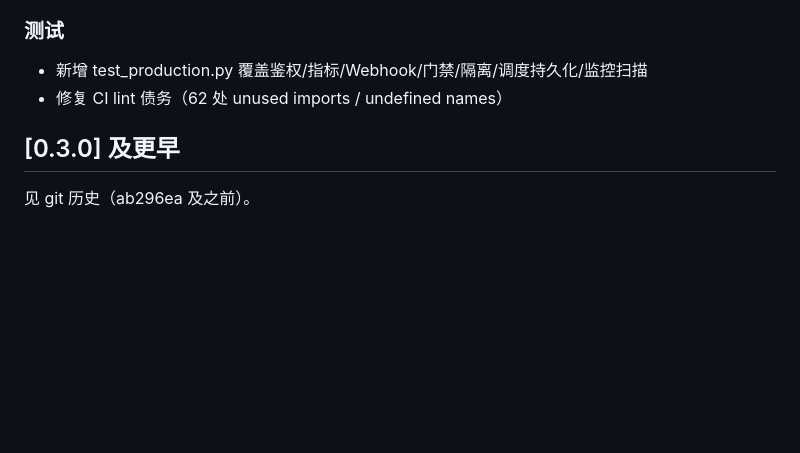
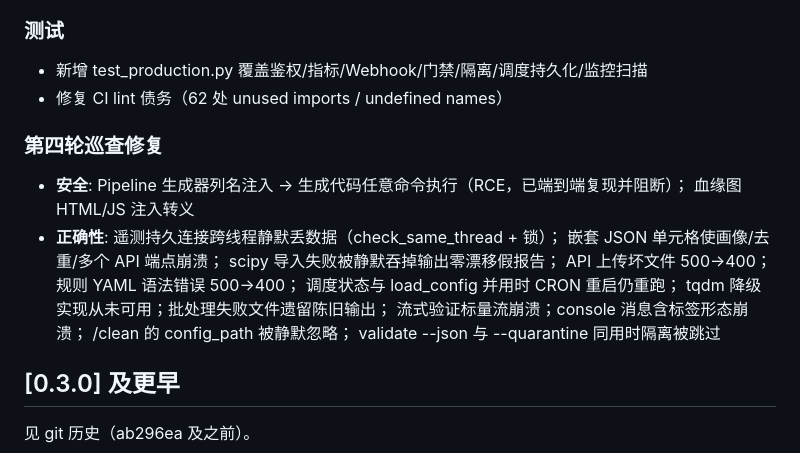
Before and after one commit to M-stars/DQEngine, a Markdown page: CHANGELOG.md, the part around the change. Rendered like a GitHub page; blank space fills up the shorter version.

Commit message:
文档: CHANGELOG 补充第四轮巡查修复记录

```diff
--- a/CHANGELOG.md
+++ b/CHANGELOG.md
@@ -53,6 +53,19 @@
 - 新增 test_production.py 覆盖鉴权/指标/Webhook/门禁/隔离/调度持久化/监控扫描
 - 修复 CI lint 债务（62 处 unused imports / undefined names）
 
+### 第四轮巡查修复
+- **安全**: Pipeline 生成器列名注入 → 生成代码任意命令执行（RCE，已端到端复现并阻断）；
+  血缘图 HTML/JS 注入转义
+- **正确性**: 遥测持久连接跨线程静默丢数据（check_same_thread + 锁）；
+  嵌套 JSON 单元格使画像/去重/多个 API 端点崩溃；
+  scipy 导入失败被静默吞掉输出零漂移假报告；
+  API 上传坏文件 500→400；规则 YAML 语法错误 500→400；
+  调度状态与 load_config 并用时 CRON 重启仍重跑；
+  tqdm 降级实现从未可用；批处理失败文件遗留陈旧输出；
+  流式验证标量流崩溃；console 消息含标签形态崩溃；
+  /clean 的 config_path 被静默忽略；
+  validate --json 与 --quarantine 同用时隔离被跳过
+
 ## [0.3.0] 及更早
 
 见 git 历史（ab296ea 及之前）。
```
